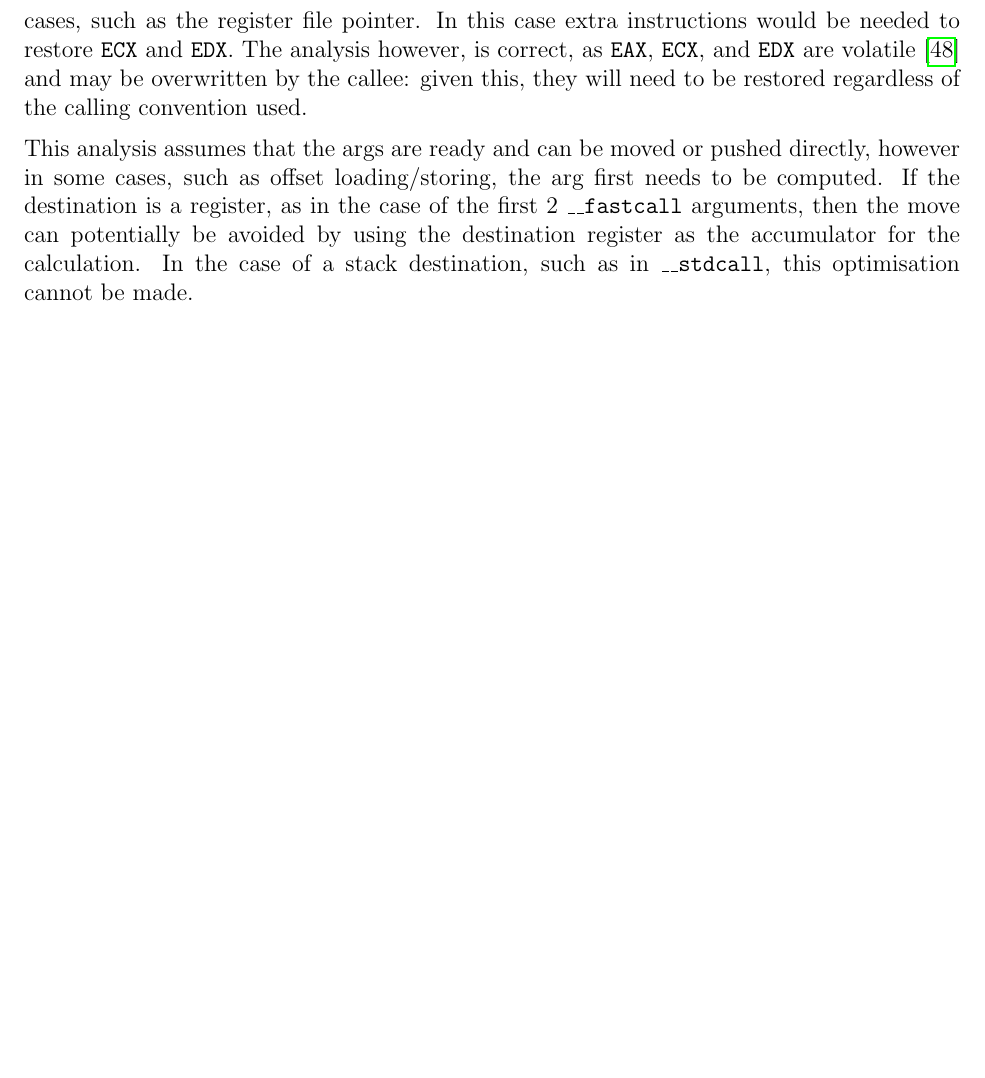
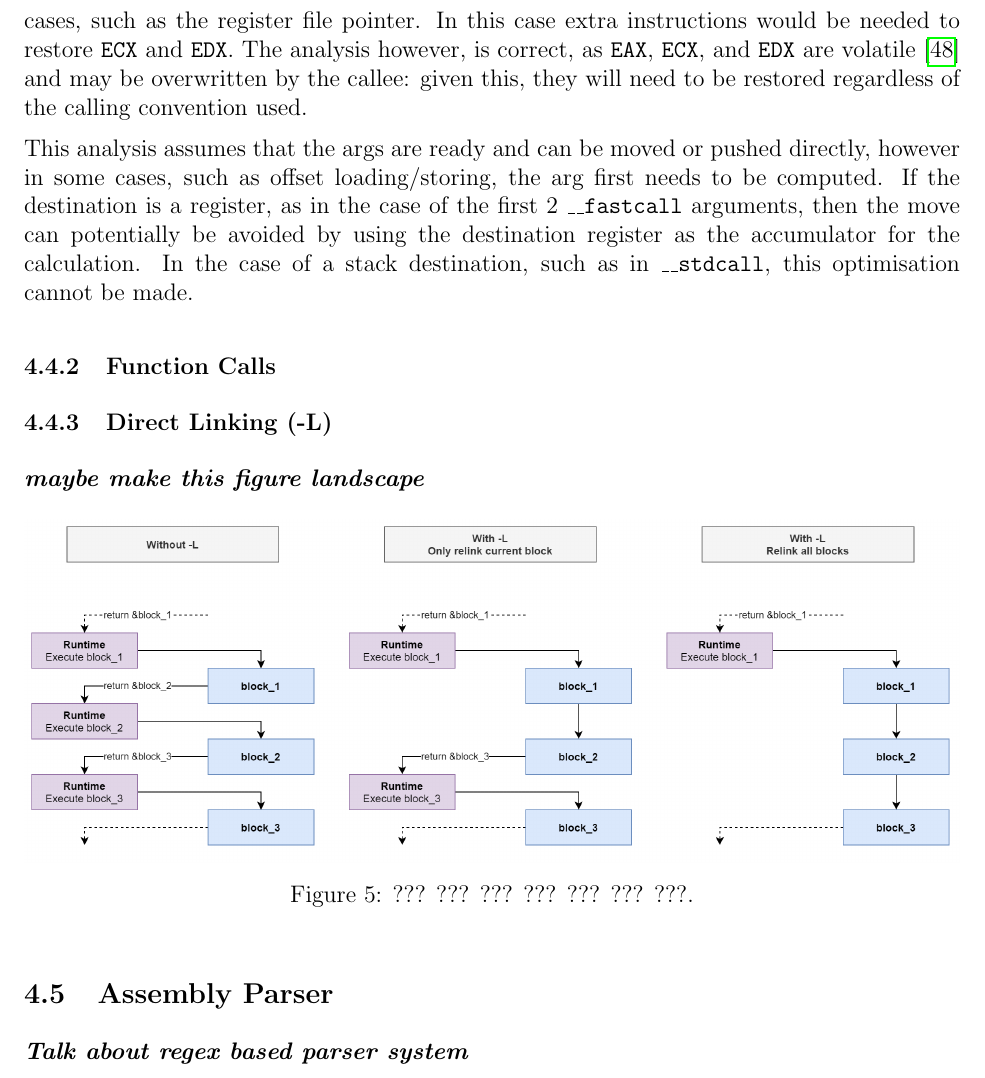
Before and after one commit to QFSW/JiTBoy-Dissertation, a LaTeX document (main.tex, which reads sections/implementation/code_generation/direct_linking.tex, sections/implementation/code_generation/function_calls.tex, sections/implementation/implementation.tex): part of page 20 of 37, cut so that both start at the same text, the shorter picture padded with empty space. Compiled offline with pdfLaTeX.

Commit message:
More report structure

```diff
--- a/main.tex
+++ b/main.tex
@@ -18,6 +18,7 @@
 \usepackage[section]{placeins}
 \usepackage{adjustbox}
 \usepackage{siunitx}
+\usepackage{lscape}
 \pgfplotsset{width=7cm,compat=1.3}
 
 % Colors
--- /dev/null
+++ b/sections/implementation/code_generation/direct_linking.tex
@@ -0,0 +1,10 @@
+\subsubsection{Direct Linking (-L)}
+
+\textbf{\textit{maybe make this figure landscape}}
+
+\begin{figure}[h]
+    \centering
+    \includegraphics[width=1\linewidth]{diagrams/relinking.png}
+    \caption{??? ??? ??? ??? ??? ??? ???.}
+    \label{figure:relinking}
+\end{figure}
--- /dev/null
+++ b/sections/implementation/code_generation/function_calls.tex
@@ -0,0 +1 @@
+\subsubsection{Function Calls}
--- a/sections/implementation/implementation.tex
+++ b/sections/implementation/implementation.tex
@@ -3,8 +3,7 @@
 \subfile{interpreter}
 \subfile{jit}
 \subfile{hybrid}
-
-\subsection{Code Generation}
-\subfile{calling_conventions}
+\subfile{code_generation/code_generation}
+\subfile{parser}
 
 % \subfile{allocator}
--- /dev/null
+++ b/sections/implementation/parser.tex
@@ -0,0 +1,3 @@
+\subsection{Assembly Parser}
+
+\textbf{\textit{Talk about regex based parser system}}
```
Also changed, not shown: sections/implementation/code_generation/code_generation.tex (added, +5 -0 lines), sections/implementation/code_generation/calling_conventions.tex (renamed from sections/implementation/calling_conventions.tex), 1 other file.
